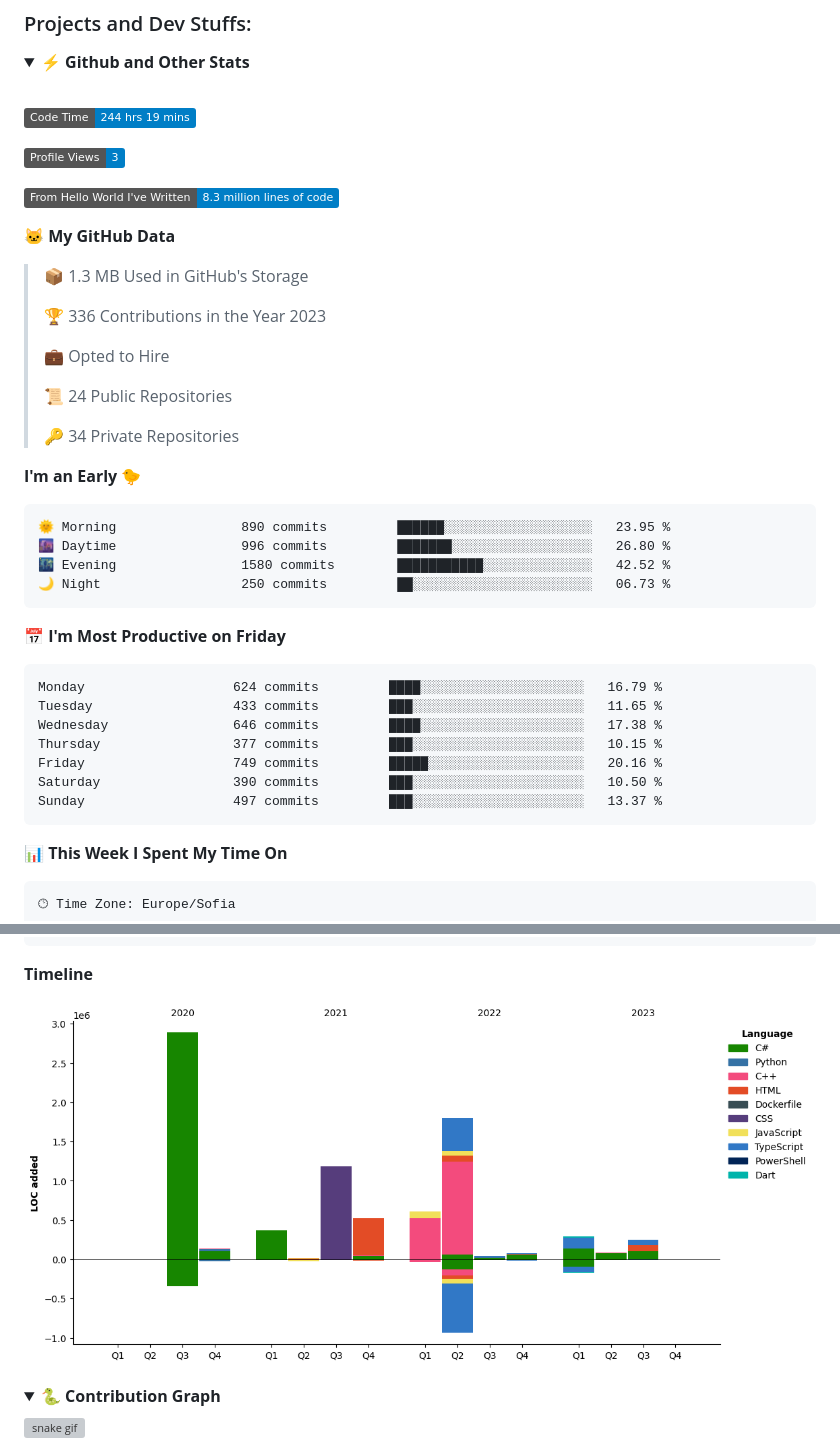
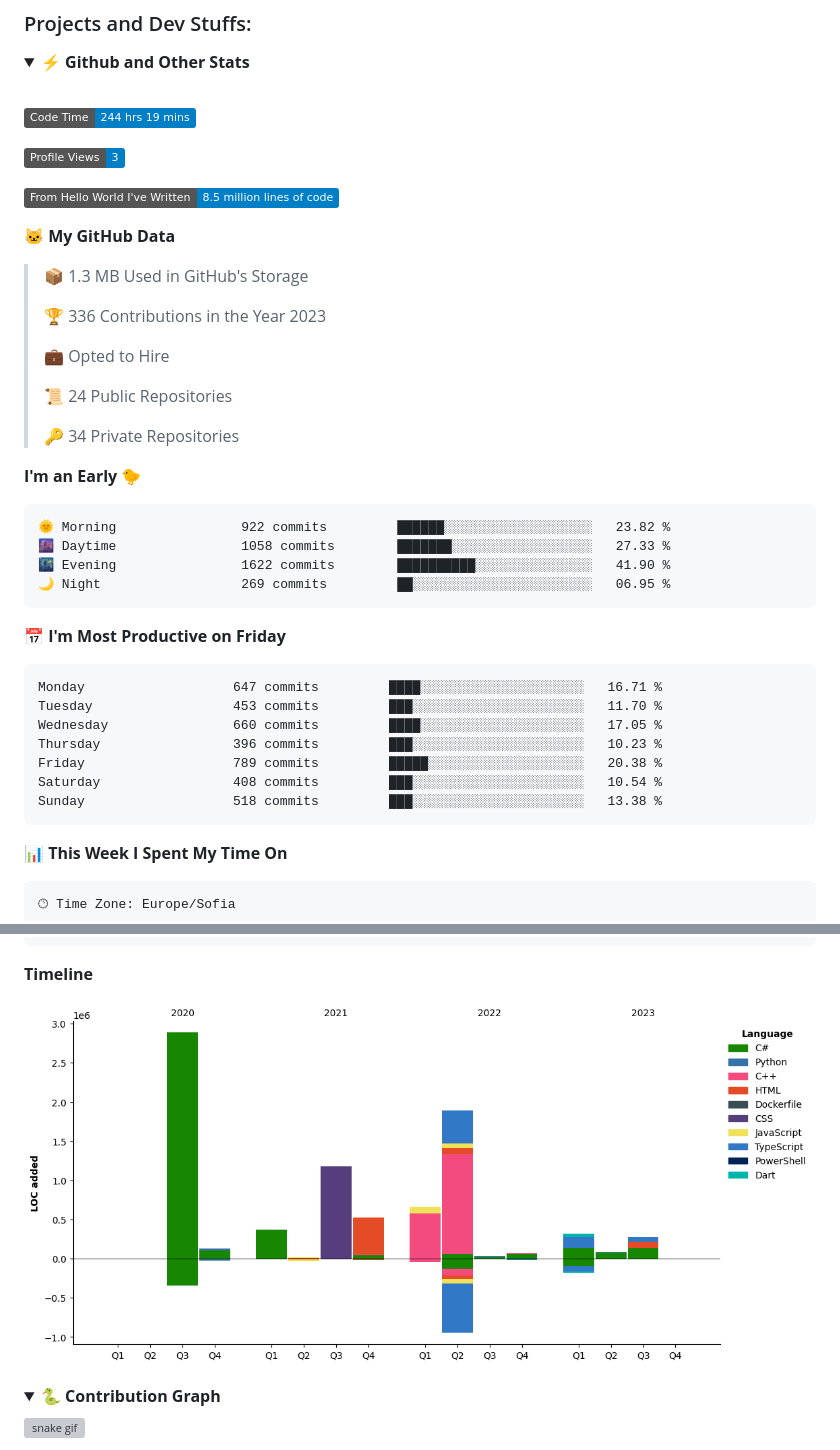
Before and after one commit to SSIvanov19/ssivanov19, a Markdown page: README.md, 2 parts joined by grey strips. GitHub-like rendering; pictures changed too: assets/bar_graph.png; folded sections open; badges without logos; grey boxes are pictures that could not be loaded.

Commit message:
Updated with Dev Metrics

````diff
--- a/README.md
+++ b/README.md
@@ -38,7 +38,7 @@ I am a student in [@codingburgas](https://github.com/codingburgas) 🎓, who is
 
 ![Profile Views](http://img.shields.io/badge/Profile%20Views-3-blue)
 
-![Lines of code](https://img.shields.io/badge/From%20Hello%20World%20I%27ve%20Written-8.3%20million%20lines%20of%20code-blue)
+![Lines of code](https://img.shields.io/badge/From%20Hello%20World%20I%27ve%20Written-8.5%20million%20lines%20of%20code-blue)
 
 **🐱 My GitHub Data**
 
@@ -55,21 +55,21 @@ I am a student in [@codingburgas](https://github.com/codingburgas) 🎓, who is
 **I'm an Early 🐤**
 
 ```text
-🌞 Morning                890 commits         ██████░░░░░░░░░░░░░░░░░░░   23.95 %
-🌆 Daytime                996 commits         ███████░░░░░░░░░░░░░░░░░░   26.80 %
-🌃 Evening                1580 commits        ███████████░░░░░░░░░░░░░░   42.52 %
-🌙 Night                  250 commits         ██░░░░░░░░░░░░░░░░░░░░░░░   06.73 %
+🌞 Morning                922 commits         ██████░░░░░░░░░░░░░░░░░░░   23.82 %
+🌆 Daytime                1058 commits        ███████░░░░░░░░░░░░░░░░░░   27.33 %
+🌃 Evening                1622 commits        ██████████░░░░░░░░░░░░░░░   41.90 %
+🌙 Night                  269 commits         ██░░░░░░░░░░░░░░░░░░░░░░░   06.95 %
 ```
 📅 **I'm Most Productive on Friday**
 
 ```text
-Monday                   624 commits         ████░░░░░░░░░░░░░░░░░░░░░   16.79 %
-Tuesday                  433 commits         ███░░░░░░░░░░░░░░░░░░░░░░   11.65 %
-Wednesday                646 commits         ████░░░░░░░░░░░░░░░░░░░░░   17.38 %
-Thursday                 377 commits         ███░░░░░░░░░░░░░░░░░░░░░░   10.15 %
-Friday                   749 commits         █████░░░░░░░░░░░░░░░░░░░░   20.16 %
-Saturday                 390 commits         ███░░░░░░░░░░░░░░░░░░░░░░   10.50 %
-Sunday                   497 commits         ███░░░░░░░░░░░░░░░░░░░░░░   13.37 %
+Monday                   647 commits         ████░░░░░░░░░░░░░░░░░░░░░   16.71 %
+Tuesday                  453 commits         ███░░░░░░░░░░░░░░░░░░░░░░   11.70 %
+Wednesday                660 commits         ████░░░░░░░░░░░░░░░░░░░░░   17.05 %
+Thursday                 396 commits         ███░░░░░░░░░░░░░░░░░░░░░░   10.23 %
+Friday                   789 commits         █████░░░░░░░░░░░░░░░░░░░░   20.38 %
+Saturday                 408 commits         ███░░░░░░░░░░░░░░░░░░░░░░   10.54 %
+Sunday                   518 commits         ███░░░░░░░░░░░░░░░░░░░░░░   13.38 %
 ```
 
 
````
